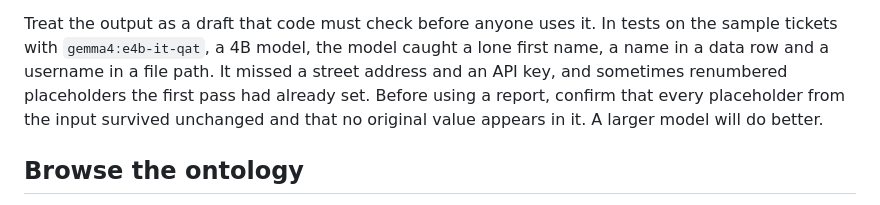
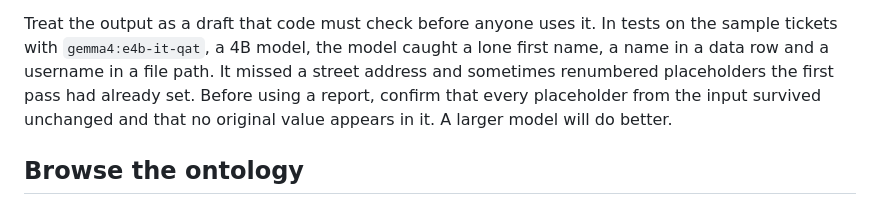
Before and after one commit to alonsomendez2191-afk/ticketmask, a Markdown page: README.md, the part around the change. Drawn GitHub-style.

```diff
--- a/README.md
+++ b/README.md
@@ -78,7 +78,7 @@ of 4096 silently cuts long tickets).
 Treat the output as a draft that code must check before anyone uses it. In tests
 on the sample tickets with `gemma4:e4b-it-qat`, a 4B model, the model caught a
 lone first name, a name in a data row and a username in a file path. It missed
-a street address and an API key, and sometimes renumbered placeholders the
+a street address and sometimes renumbered placeholders the
 first pass had already set. Before using a report, confirm that every
 placeholder from the input survived unchanged and that no original value
 appears in it. A larger model will do better.
```
